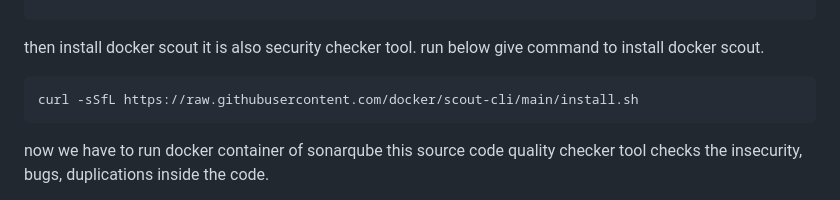
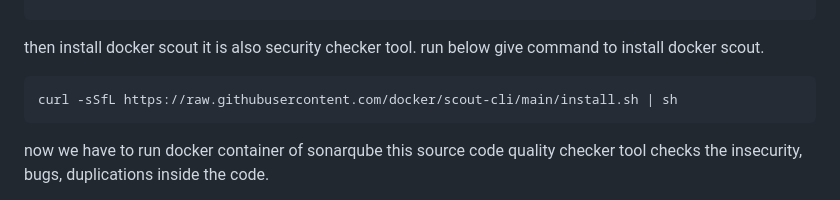
Before and after one commit to Vikasghandge/HR-Leave_App, a Markdown page: README.md, the part around the change. GitHub-like rendering.

````diff
--- a/README.md
+++ b/README.md
@@ -145,8 +145,8 @@ then install docker scout it is also security checker tool.
 run below give command to install docker scout.
 
 ```
-curl -sSfL https://raw.githubusercontent.com/docker/scout-cli/main/install.sh
-```
+curl -sSfL https://raw.githubusercontent.com/docker/scout-cli/main/install.sh | sh
+ ```
 now we have to run docker container of sonarqube this source code quality checker tool checks the insecurity, bugs, duplications inside the code.
 
 run container useing following docker command.
````
